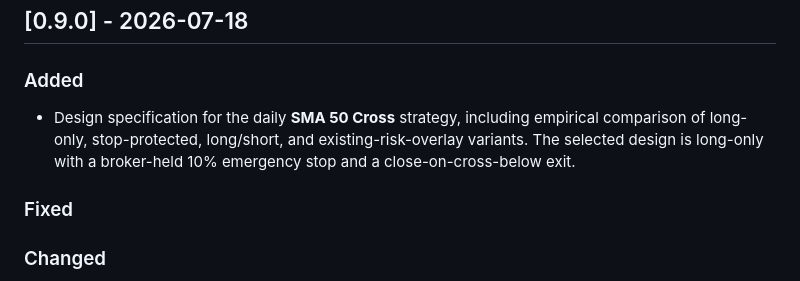
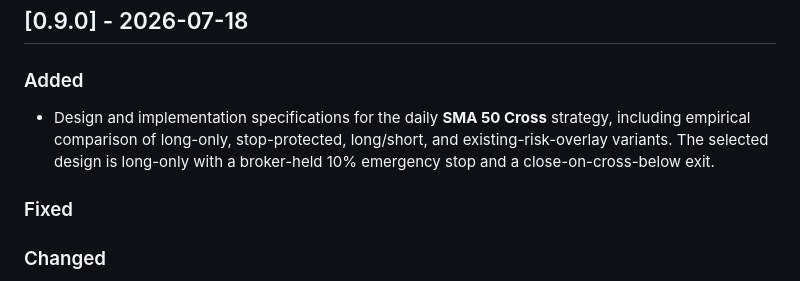
Before and after one commit to castoldi/alpaca_swing_bot_v2_multi_strategy, a Markdown page: CHANGELOG.md, the part around the change. Rendered like a GitHub page.

Commit message:
docs: plan SMA 50 Cross implementation

```diff
--- a/CHANGELOG.md
+++ b/CHANGELOG.md
@@ -22,7 +22,7 @@ _Changes landed but not yet released under a new version number go here._
 ## [0.9.0] - 2026-07-18
 
 ### Added
-- Design specification for the daily **SMA 50 Cross** strategy, including empirical comparison of long-only, stop-protected, long/short, and existing-risk-overlay variants. The selected design is long-only with a broker-held 10% emergency stop and a close-on-cross-below exit.
+- Design and implementation specifications for the daily **SMA 50 Cross** strategy, including empirical comparison of long-only, stop-protected, long/short, and existing-risk-overlay variants. The selected design is long-only with a broker-held 10% emergency stop and a close-on-cross-below exit.
 
 ### Fixed
 
```
Also changed, not shown: 2 other files.
